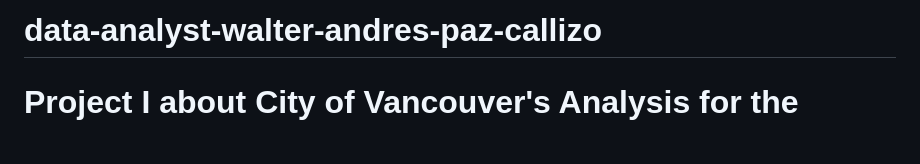
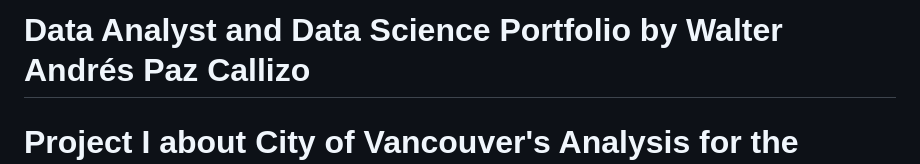
Before and after one commit to walterpaz12/data-analyst-walter-andres-paz-callizo, a Markdown page: README.md, the part around the change. GitHub-like rendering; blank space fills up the shorter version.

```diff
--- a/README.md
+++ b/README.md
@@ -1,4 +1,5 @@
-# data-analyst-walter-andres-paz-callizo
+# Data Analyst and Data Science Portfolio by Walter Andrés Paz Callizo
+
 <H1>Project I about City of Vancouver's Analysis for the development of an AWS Model in Data Management.</H1>
 <H3>The project was conducted in a group at University Canada West (UCW).</H3>
 
```
